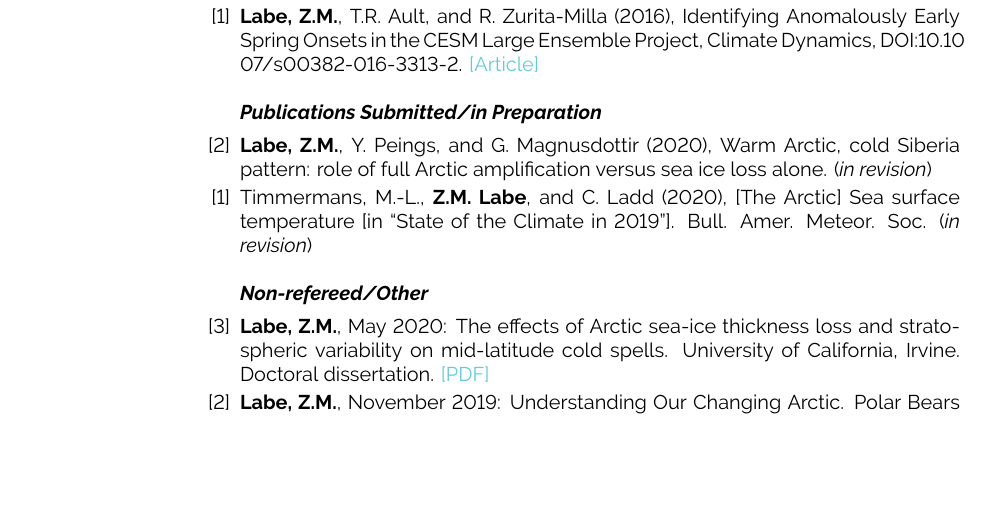
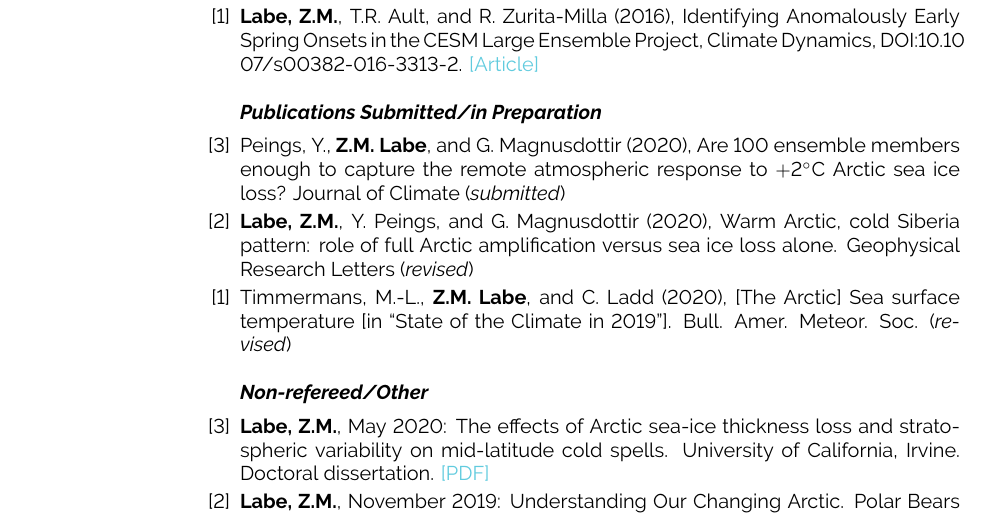
Before and after one commit to zmlabe/ZLabe_CV, a LaTeX CV (ZLabe_CV.tex): part of page 2 of 11, cut so that both start at the same text, the shorter picture padded with empty space. The pictures show the PDF file ZLabe_CV.pdf that the author committed with the source.

Commit message:
paper submitted JCLI

```diff
--- a/ZLabe_CV.tex
+++ b/ZLabe_CV.tex
@@ -162,8 +162,9 @@ Su. 2015 & \textbf{Research Assistant}\\
 \textit{\textbf{Publications Submitted/in Preparation}}
 \vspace*{-0.1in}\\
 \begin{etaremune}[leftmargin=0in,topsep=0in,parsep=0in]
-\item \textbf{Labe, Z.M.}, Y. Peings, and G. Magnusdottir (2020), Warm Arctic, cold Siberia pattern: role of full Arctic amplification versus sea ice loss alone. (\textit{in revision})
-\item Timmermans, M.-L., \textbf{Z.M. Labe}, and C. Ladd (2020), [The Arctic] Sea surface temperature [in ``State of the Climate in 2019'']. Bull. Amer. Meteor. Soc. (\textit{in revision})
+\item Peings, Y., \textbf{Z.M. Labe}, and G. Magnusdottir (2020), Are 100 ensemble members enough to capture the remote atmospheric response to $+$2$^{\circ}$C Arctic sea ice loss? Journal of Climate (\textit{submitted})
+\item \textbf{Labe, Z.M.}, Y. Peings, and G. Magnusdottir (2020), Warm Arctic, cold Siberia pattern: role of full Arctic amplification versus sea ice loss alone. Geophysical Research Letters (\textit{revised})
+\item Timmermans, M.-L., \textbf{Z.M. Labe}, and C. Ladd (2020), [The Arctic] Sea surface temperature [in ``State of the Climate in 2019'']. Bull. Amer. Meteor. Soc. (\textit{revised})
 \end{etaremune}
 
 \textit{\textbf{Non-refereed/Other}}
```
Also changed, not shown: ZLabe_CV.pdf, 4 other files.
